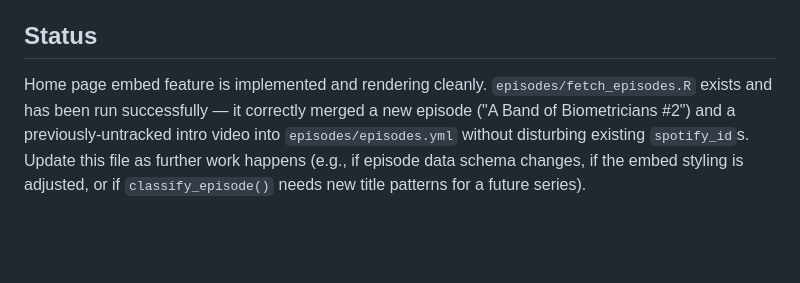
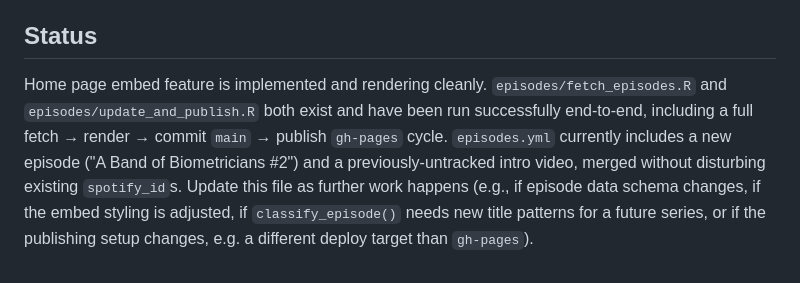
Before and after one commit to mickyallen10/TheForestersForecast, a Markdown page: AGENTS.md, the part around one of its changes. Drawn GitHub-style; blank space fills up the shorter version.

```diff
--- a/AGENTS.md
+++ b/AGENTS.md
@@ -182,9 +233,13 @@ account, so:
 ## Status
 
 Home page embed feature is implemented and rendering cleanly.
-`episodes/fetch_episodes.R` exists and has been run successfully — it
-correctly merged a new episode ("A Band of Biometricians #2") and a
-previously-untracked intro video into `episodes/episodes.yml` without
-disturbing existing `spotify_id`s. Update this file as further work happens
-(e.g., if episode data schema changes, if the embed styling is adjusted, or
-if `classify_episode()` needs new title patterns for a future series).
+`episodes/fetch_episodes.R` and `episodes/update_and_publish.R` both exist
+and have been run successfully end-to-end, including a full fetch → render
+→ commit `main` → publish `gh-pages` cycle. `episodes.yml` currently
+includes a new episode ("A Band of Biometricians #2") and a
+previously-untracked intro video, merged without disturbing existing
+`spotify_id`s. Update this file as further work happens (e.g., if episode
+data schema changes, if the embed styling is adjusted, if
+`classify_episode()` needs new title patterns for a future series, or if
+the publishing setup changes, e.g. a different deploy target than
+`gh-pages`).
```
Also changed, not shown: other parts of AGENTS.md (+51 -0 lines).
